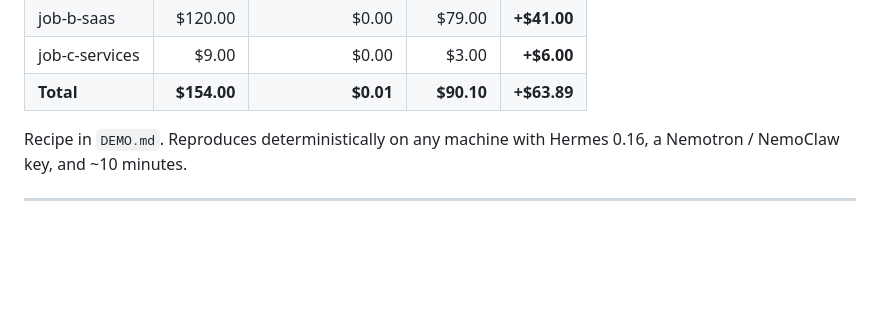
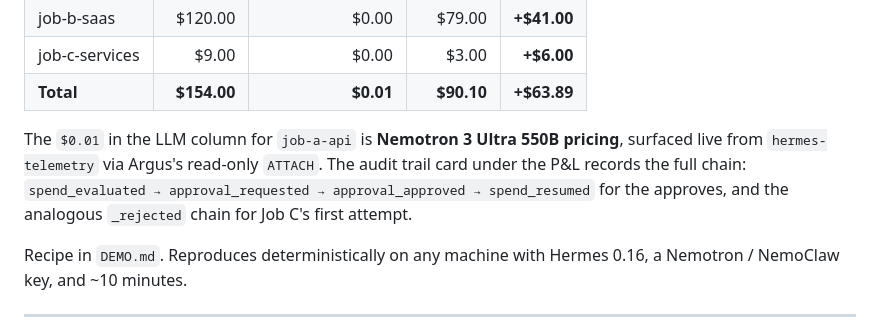
Before and after one commit to nujovich/argus, a Markdown page: SUBMISSION.md, the part around one of its changes. Rendered like a GitHub page; blank space fills up the shorter version.

```diff
--- a/SUBMISSION.md
+++ b/SUBMISSION.md
@@ -176,6 +178,13 @@ Final P&L on the recorded take:
 | job-b-saas       | $120.00 | $0.00 | $79.00 | **+$41.00** |
 | job-c-services   | $9.00 | $0.00 | $3.00 | **+$6.00** |
 | **Total**        | **$154.00** | **$0.01** | **$90.10** | **+$63.89** |
+
+The `$0.01` in the LLM column for `job-a-api` is **Nemotron 3 Ultra 550B
+pricing**, surfaced live from `hermes-telemetry` via Argus's read-only
+`ATTACH`. The audit trail card under the P&L records the full chain:
+`spend_evaluated → approval_requested → approval_approved → spend_resumed`
+for the approves, and the analogous `_rejected` chain for Job C's
+first attempt.
 
 Recipe in `DEMO.md`. Reproduces deterministically on any machine with
 Hermes 0.16, a Nemotron / NemoClaw key, and ~10 minutes.
```
Also changed, not shown: other parts of SUBMISSION.md (+2 -0 lines), 1 other file.
